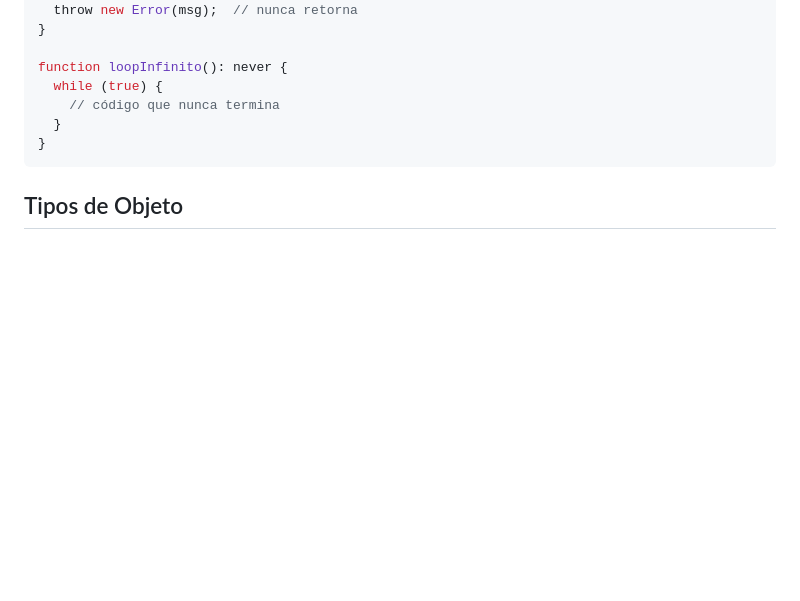
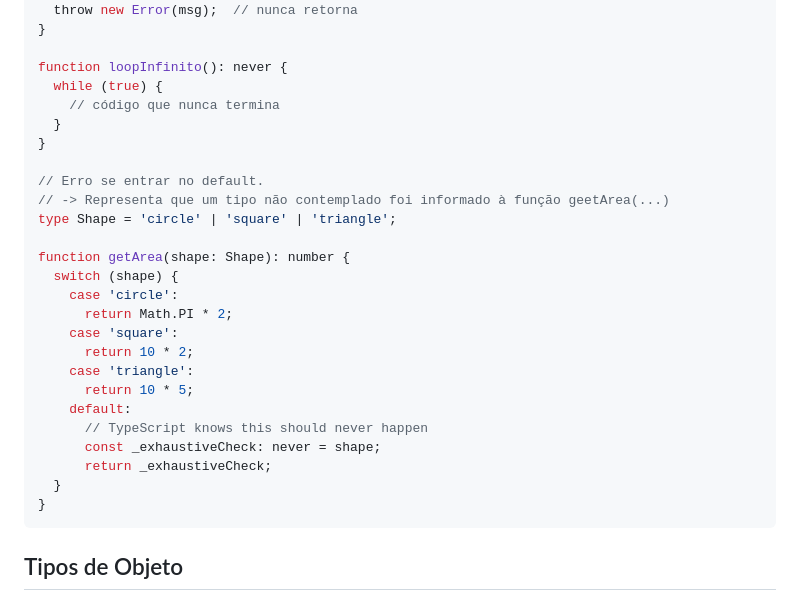
Before and after one commit to otanerifpb/pweb1-2025-2, a Markdown page: classes/2_ts_types/README.md, the part around the change. GitHub-like rendering; blank space fills up the shorter version.

Commit message:
feat: new example with never type

````diff
--- a/classes/2_ts_types/README.md
+++ b/classes/2_ts_types/README.md
@@ -80,6 +80,25 @@ function erro(msg: string): never {
 function loopInfinito(): never {
   while (true) {
     // código que nunca termina
+  }
+}
+
+// Erro se entrar no default.
+// -> Representa que um tipo não contemplado foi informado à função geetArea(...)
+type Shape = 'circle' | 'square' | 'triangle';
+
+function getArea(shape: Shape): number {
+  switch (shape) {
+    case 'circle':
+      return Math.PI * 2;
+    case 'square':
+      return 10 * 2;
+    case 'triangle':
+      return 10 * 5;
+    default:
+      // TypeScript knows this should never happen
+      const _exhaustiveCheck: never = shape;
+      return _exhaustiveCheck;
   }
 }
 ```
````
